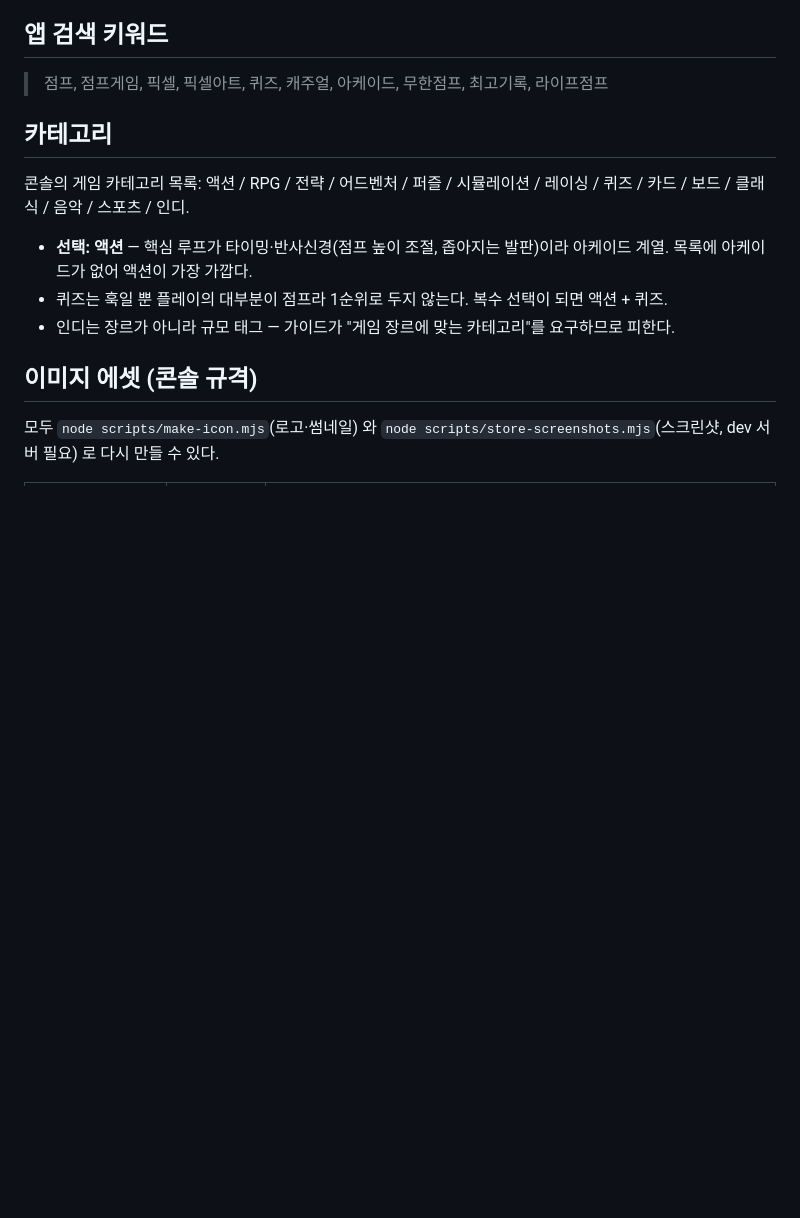
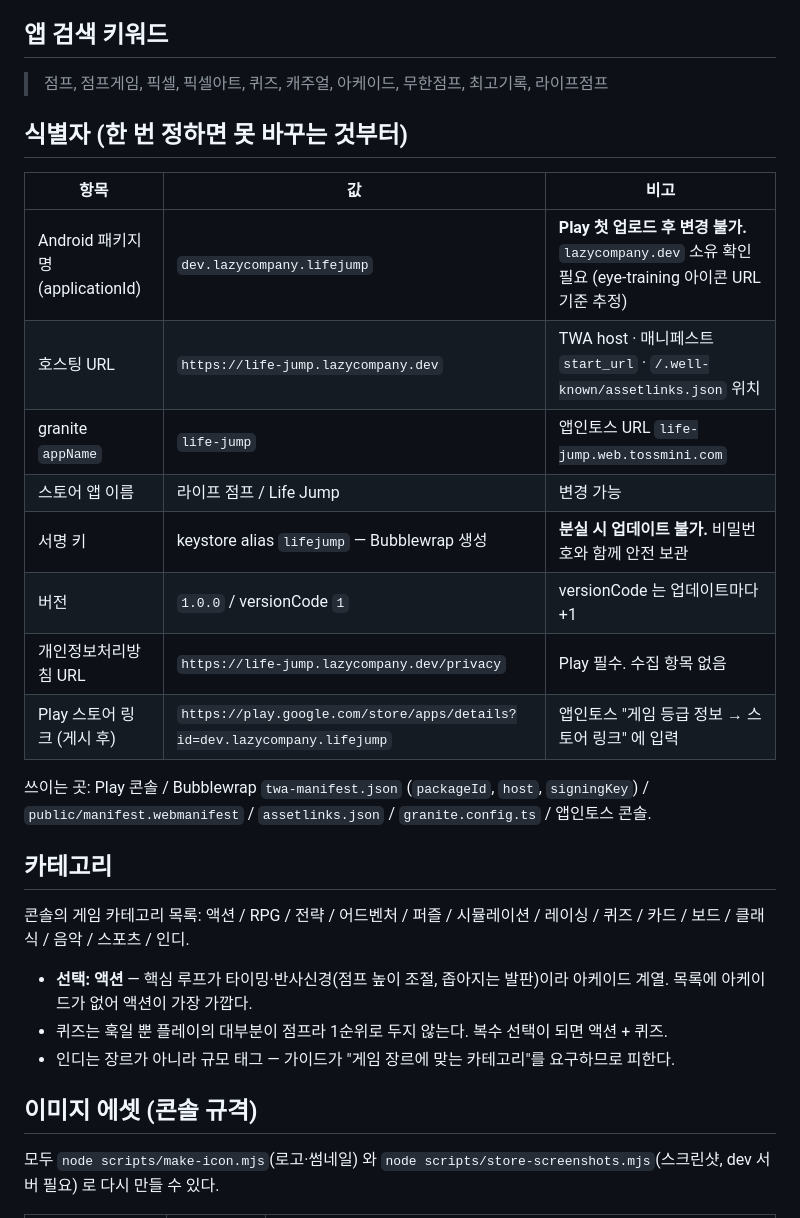
Before and after one commit to amuyu/life-jump, a Markdown page: docs/toss-app-info.md, the part around the change. GitHub-like rendering; blank space fills up the shorter version.

Commit message:
docs: pin app identifiers (package id, host, appName, signing key, version, privacy URL)
Co-Authored-By: Claude Fable 5 <noreply@anthropic.com>

```diff
--- a/docs/toss-app-info.md
+++ b/docs/toss-app-info.md
@@ -36,6 +36,21 @@
 ## 앱 검색 키워드
 
 > 점프, 점프게임, 픽셀, 픽셀아트, 퀴즈, 캐주얼, 아케이드, 무한점프, 최고기록, 라이프점프
+
+## 식별자 (한 번 정하면 못 바꾸는 것부터)
+
+| 항목 | 값 | 비고 |
+|---|---|---|
+| Android 패키지명 (applicationId) | `dev.lazycompany.lifejump` | **Play 첫 업로드 후 변경 불가.** `lazycompany.dev` 소유 확인 필요 (eye-training 아이콘 URL 기준 추정) |
+| 호스팅 URL | `https://life-jump.lazycompany.dev` | TWA host · 매니페스트 `start_url` · `/.well-known/assetlinks.json` 위치 |
+| granite `appName` | `life-jump` | 앱인토스 URL `life-jump.web.tossmini.com` |
+| 스토어 앱 이름 | 라이프 점프 / Life Jump | 변경 가능 |
+| 서명 키 | keystore alias `lifejump` — Bubblewrap 생성 | **분실 시 업데이트 불가.** 비밀번호와 함께 안전 보관 |
+| 버전 | `1.0.0` / versionCode `1` | versionCode 는 업데이트마다 +1 |
+| 개인정보처리방침 URL | `https://life-jump.lazycompany.dev/privacy` | Play 필수. 수집 항목 없음 |
+| Play 스토어 링크 (게시 후) | `https://play.google.com/store/apps/details?id=dev.lazycompany.lifejump` | 앱인토스 "게임 등급 정보 → 스토어 링크" 에 입력 |
+
+쓰이는 곳: Play 콘솔 / Bubblewrap `twa-manifest.json` (`packageId`, `host`, `signingKey`) / `public/manifest.webmanifest` / `assetlinks.json` / `granite.config.ts` / 앱인토스 콘솔.
 
 ## 카테고리
 
```
